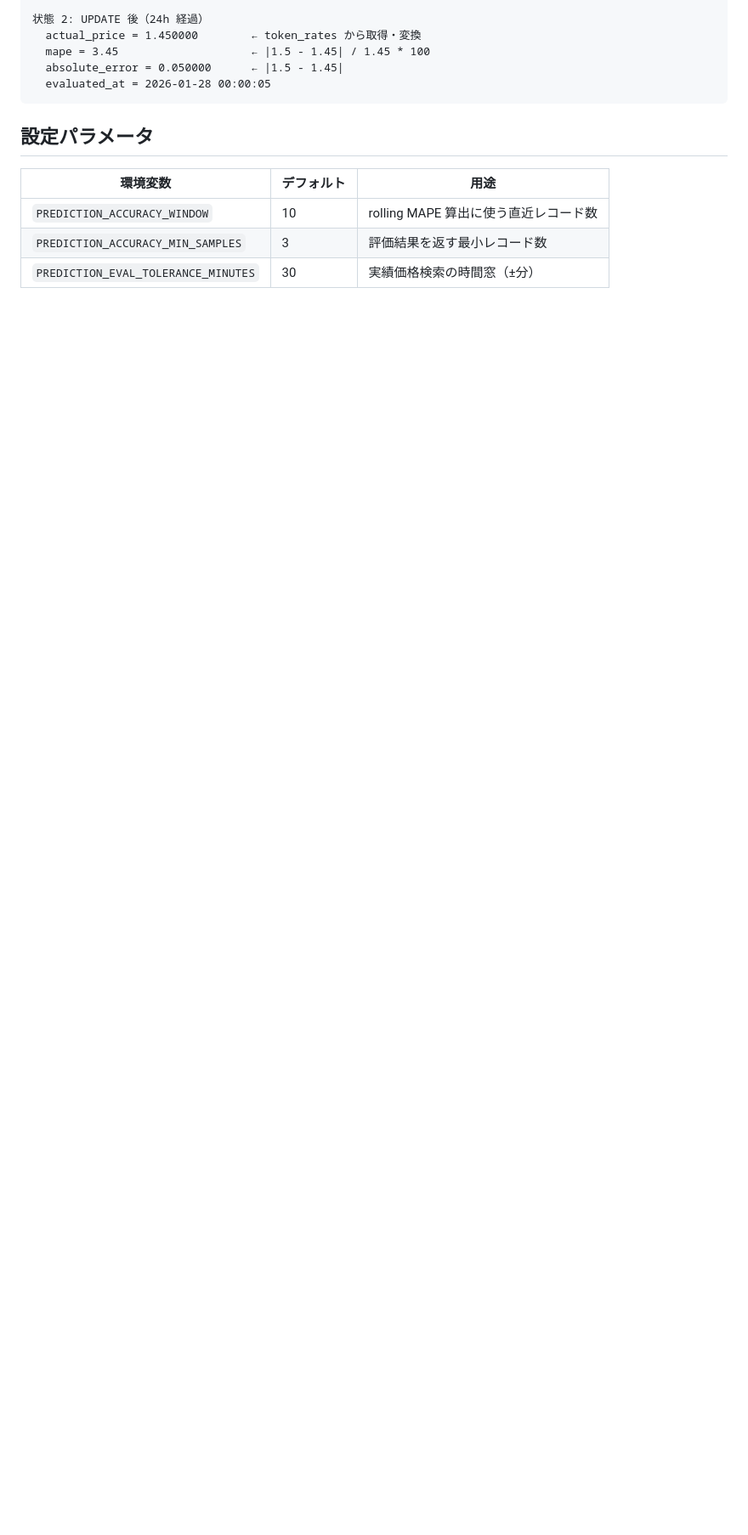
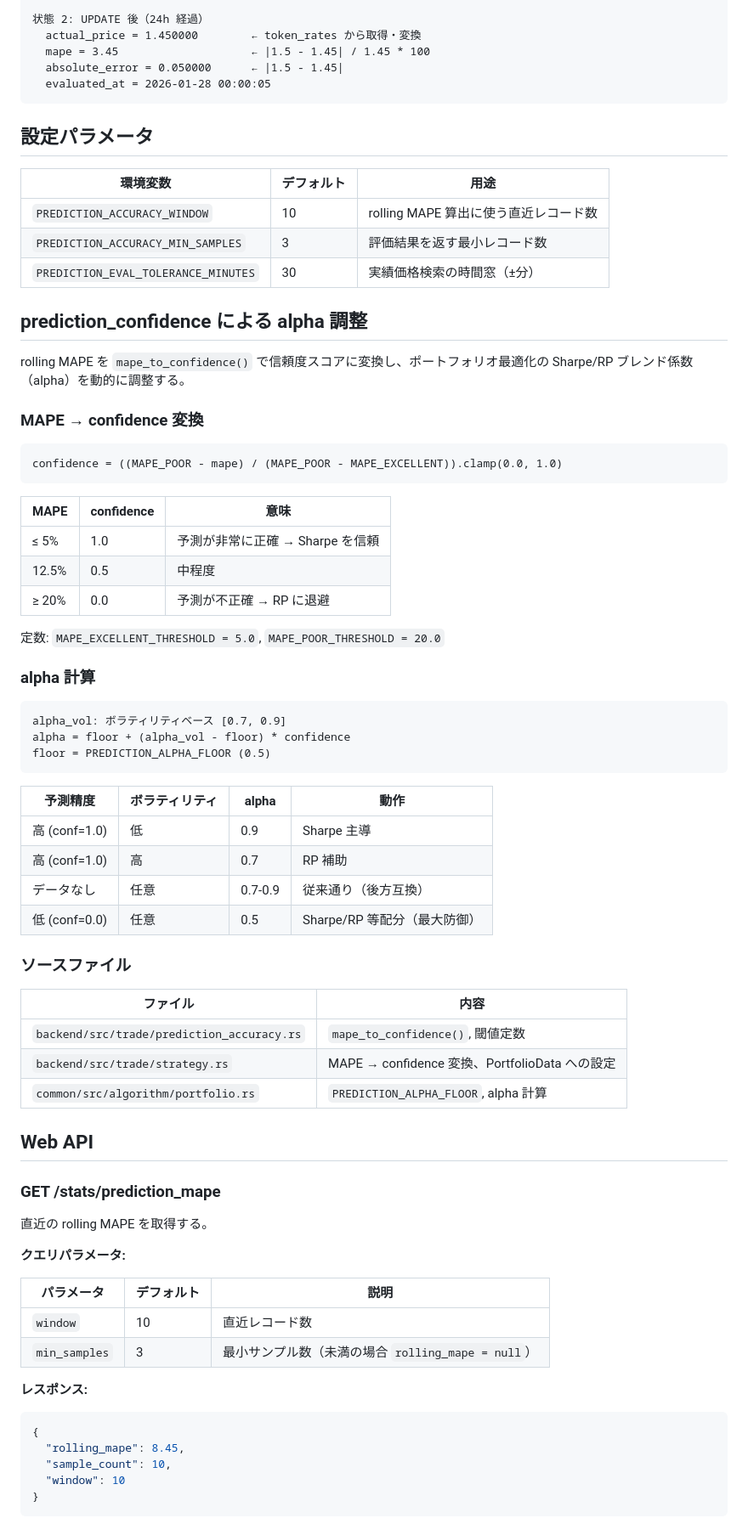
Before and after one commit to fathens/zaciraci, a Markdown page: diagram/trade/prediction_accuracy.md, the part around one of its changes. Shown at 85% size. GitHub-like rendering; blank space fills up the shorter version.

Commit message:
docs: prediction_accuracy ドキュメントに confidence/alpha 調整と Web API を追記
- 概要に prediction_confidence フィードバックの説明を追加
- データフロー図に rolling MAPE → confidence → alpha の経路を追加
- prediction_confidence による alpha 調整セクションを新設
- GET /stats/prediction_mape エンドポイントのドキュメントを追加

````diff
--- a/diagram/trade/prediction_accuracy.md
+++ b/diagram/trade/prediction_accuracy.md
@@ -154,3 +179,67 @@ CREATE INDEX idx_prediction_records_evaluated ON prediction_records(evaluated_at
 | `PREDICTION_ACCURACY_WINDOW` | 10 | rolling MAPE 算出に使う直近レコード数 |
 | `PREDICTION_ACCURACY_MIN_SAMPLES` | 3 | 評価結果を返す最小レコード数 |
 | `PREDICTION_EVAL_TOLERANCE_MINUTES` | 30 | 実績価格検索の時間窓（±分） |
+
+## prediction_confidence による alpha 調整
+
+rolling MAPE を `mape_to_confidence()` で信頼度スコアに変換し、ポートフォリオ最適化の Sharpe/RP ブレンド係数（alpha）を動的に調整する。
+
+### MAPE → confidence 変換
+
+```
+confidence = ((MAPE_POOR - mape) / (MAPE_POOR - MAPE_EXCELLENT)).clamp(0.0, 1.0)
+```
+
+| MAPE | confidence | 意味 |
+|------|-----------|------|
+| ≤ 5% | 1.0 | 予測が非常に正確 → Sharpe を信頼 |
+| 12.5% | 0.5 | 中程度 |
+| ≥ 20% | 0.0 | 予測が不正確 → RP に退避 |
+
+定数: `MAPE_EXCELLENT_THRESHOLD = 5.0`, `MAPE_POOR_THRESHOLD = 20.0`
+
+### alpha 計算
+
+```
+alpha_vol: ボラティリティベース [0.7, 0.9]
+alpha = floor + (alpha_vol - floor) * confidence
+floor = PREDICTION_ALPHA_FLOOR (0.5)
+```
+
+| 予測精度 | ボラティリティ | alpha | 動作 |
+|---------|-------------|-------|------|
+| 高 (conf=1.0) | 低 | 0.9 | Sharpe 主導 |
+| 高 (conf=1.0) | 高 | 0.7 | RP 補助 |
+| データなし | 任意 | 0.7-0.9 | 従来通り（後方互換） |
+| 低 (conf=0.0) | 任意 | 0.5 | Sharpe/RP 等配分（最大防御） |
+
+### ソースファイル
+
+| ファイル | 内容 |
+|---------|------|
+| `backend/src/trade/prediction_accuracy.rs` | `mape_to_confidence()`, 閾値定数 |
+| `backend/src/trade/strategy.rs` | MAPE → confidence 変換、PortfolioData への設定 |
+| `common/src/algorithm/portfolio.rs` | `PREDICTION_ALPHA_FLOOR`, alpha 計算 |
+
+## Web API
+
+### GET /stats/prediction_mape
+
+直近の rolling MAPE を取得する。
+
+**クエリパラメータ:**
+
+| パラメータ | デフォルト | 説明 |
+|-----------|-----------|------|
+| `window` | 10 | 直近レコード数 |
+| `min_samples` | 3 | 最小サンプル数（未満の場合 `rolling_mape = null`） |
+
+**レスポンス:**
+
+```json
+{
+  "rolling_mape": 8.45,
+  "sample_count": 10,
+  "window": 10
+}
+```
````
Also changed, not shown: other parts of diagram/trade/prediction_accuracy.md (+27 -2 lines).
